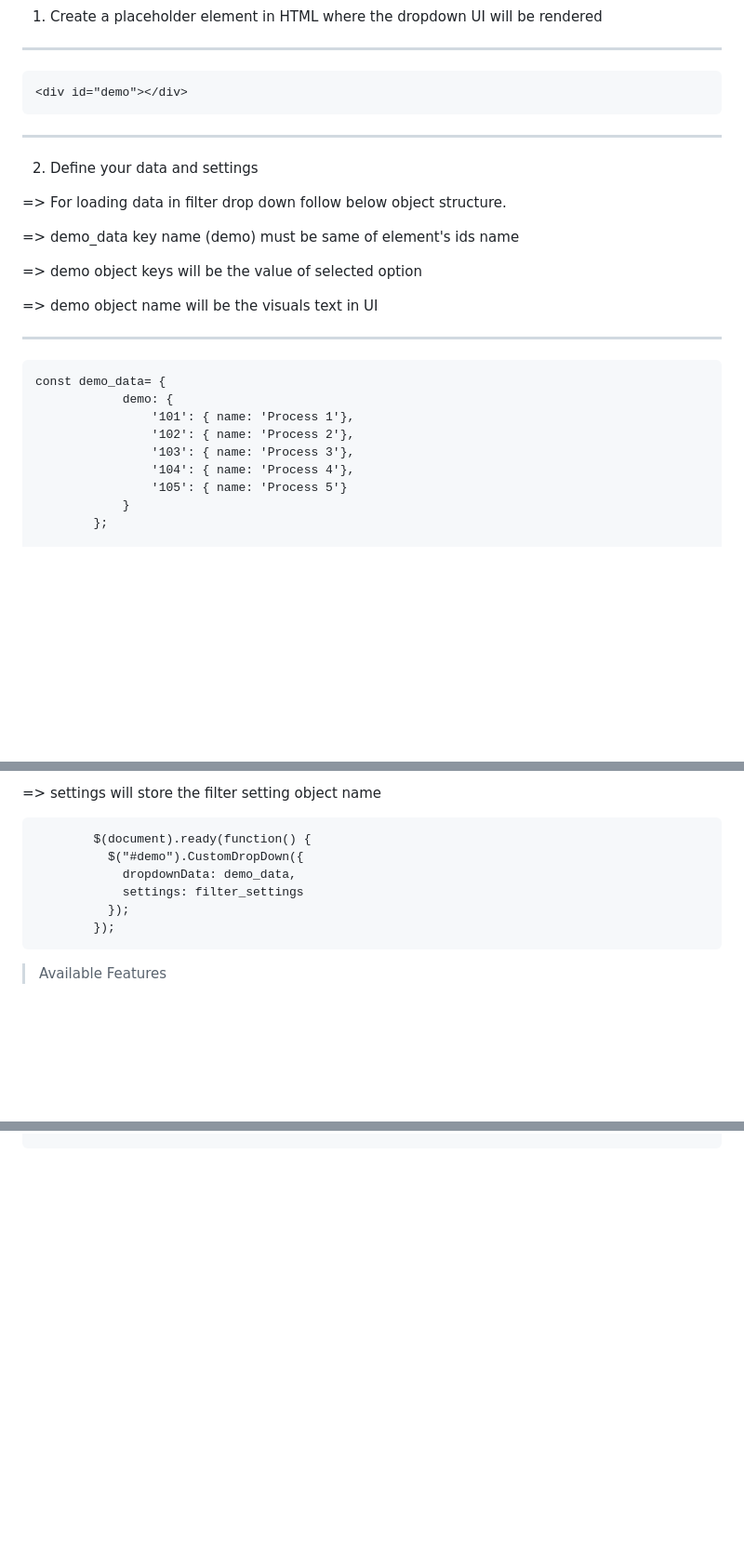
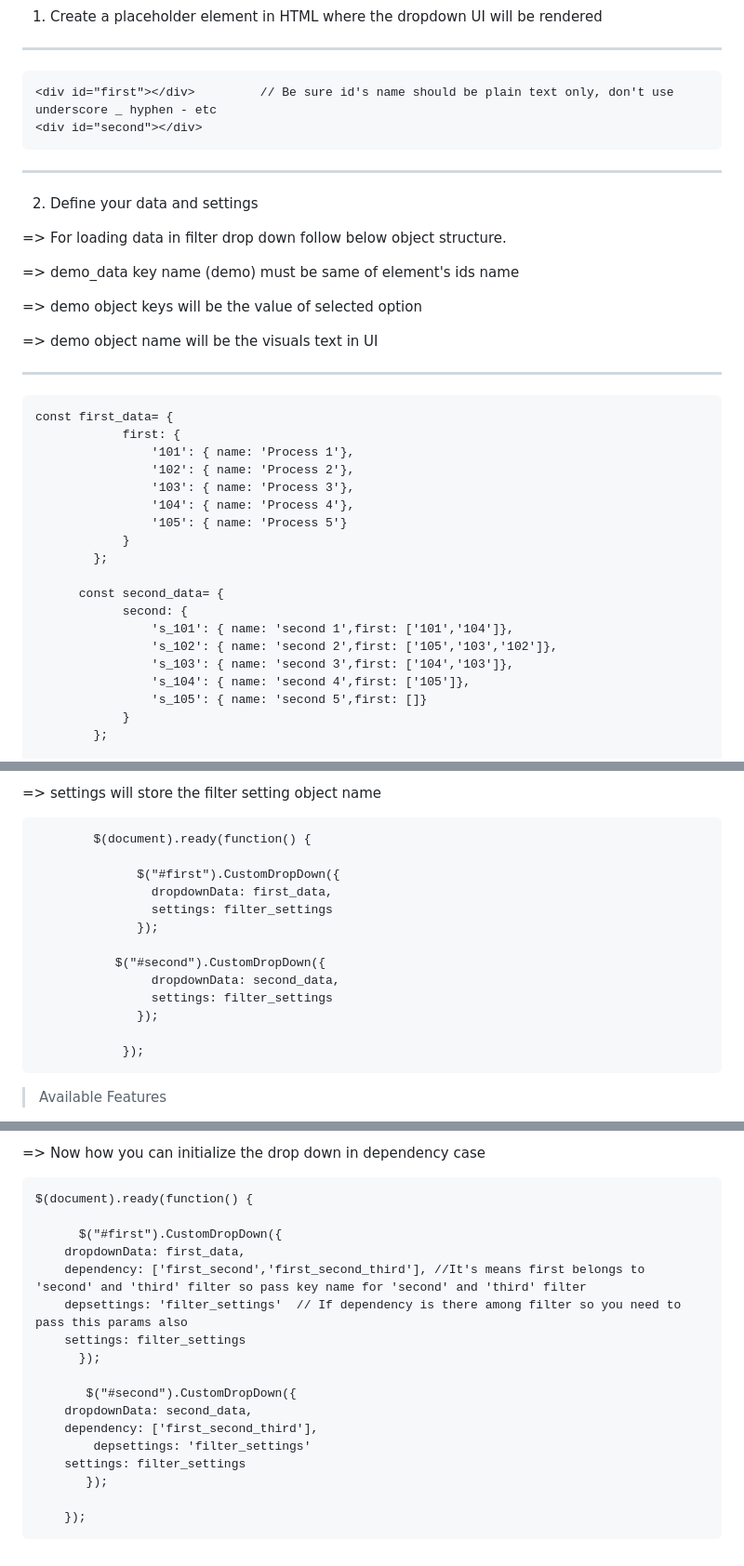
Before and after one commit to himanshu12kumar/demo-filter-plugin, a Markdown page: README.md, 3 parts joined by grey strips. Shown: that part at 93% size. GitHub-like rendering; blank space fills up the shorter version.

```diff
--- a/README.md
+++ b/README.md
@@ -38,7 +38,8 @@ This plugin provide the feasibility to users to convert the drop down filter in
 1) Create a placeholder element in HTML where the dropdown UI will be rendered
 
 ------------------------------
-	<div id="demo"></div>
+	<div id="first"></div>         // Be sure id's name should be plain text only, don't use underscore _ hyphen - etc
+ 	<div id="second"></div>
 ------------------------------
 
 2) Define your data and settings
@@ -52,13 +53,23 @@ This plugin provide the feasibility to users to convert the drop down filter in
 => demo object name will be the visuals text in UI
 
 ------------------------------------------------------------------
-	const demo_data= {
-                demo: {
+	const first_data= {
+                first: {
                     '101': { name: 'Process 1'},
                     '102': { name: 'Process 2'},
                     '103': { name: 'Process 3'},
                     '104': { name: 'Process 4'},
                     '105': { name: 'Process 5'}
+                }
+            };
+
+     	  const second_data= {
+                second: {
+                    's_101': { name: 'second 1',first: ['101','104']},
+                    's_102': { name: 'second 2',first: ['105','103','102']},
+                    's_103': { name: 'second 3',first: ['104','103']},
+                    's_104': { name: 'second 4',first: ['105']},
+                    's_105': { name: 'second 5',first: []}
                 }
             };
 
@@ -89,11 +100,18 @@ This plugin provide the feasibility to users to convert the drop down filter in
   => settings will store the filter setting object name
 
           	$(document).ready(function() {
-              $("#demo").CustomDropDown({
-                dropdownData: demo_data,
-                settings: filter_settings
-              });
-            });
+
+	              $("#first").CustomDropDown({
+	                dropdownData: first_data,
+	                settings: filter_settings
+	              });
+
+		       $("#second").CustomDropDown({
+	                dropdownData: second_data,
+	                settings: filter_settings
+	              });
+
+            	});
 
 > Available Features
 
@@ -136,0 +221,19 @@ https://himanshu12kumar.github.io/demo-filter-plugin/
+=> Now how you can initialize the drop down in dependency case
+
+	$(document).ready(function() {
+
+	      $("#first").CustomDropDown({
+		dropdownData: first_data,
+		dependency: ['first_second','first_second_third'], //It's means first belongs to 'second' and 'third' filter so pass key name for 'second' and 'third' filter
+		depsettings: 'filter_settings'  // If dependency is there among filter so you need to pass this params also
+		settings: filter_settings
+	      });
+
+	       $("#second").CustomDropDown({
+		dropdownData: second_data,
+  		dependency: ['first_second_third'],
+    		depsettings: 'filter_settings'
+		settings: filter_settings
+	       });
+
+        });
```
Also changed, not shown: other parts of README.md (+66 -0 lines).
